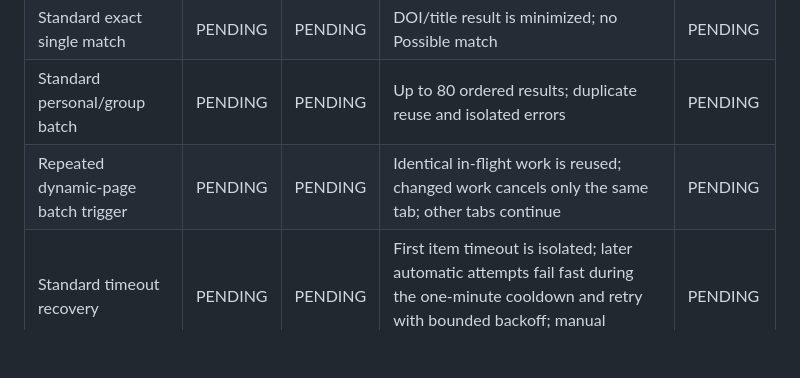
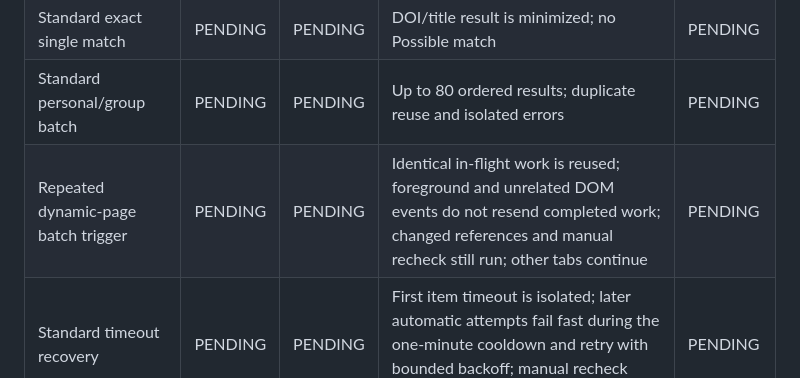
Before and after one commit to he-chun/paper-library-checker, a Markdown page: docs/test-matrix.md, the part around the change. Drawn GitHub-style; blank space fills up the shorter version.

```diff
--- a/docs/test-matrix.md
+++ b/docs/test-matrix.md
@@ -49,7 +49,7 @@ from 0.4.x because the user-visible connection flow and privacy boundary changed
 | Standard connection, no XPI/token | PENDING | PENDING | Local API probe succeeds and popup shows Standard | PENDING |
 | Standard exact single match | PENDING | PENDING | DOI/title result is minimized; no Possible match | PENDING |
 | Standard personal/group batch | PENDING | PENDING | Up to 80 ordered results; duplicate reuse and isolated errors | PENDING |
-| Repeated dynamic-page batch trigger | PENDING | PENDING | Identical in-flight work is reused; changed work cancels only the same tab; other tabs continue | PENDING |
+| Repeated dynamic-page batch trigger | PENDING | PENDING | Identical in-flight work is reused; foreground and unrelated DOM events do not resend completed work; changed references and manual recheck still run; other tabs continue | PENDING |
 | Standard timeout recovery | PENDING | PENDING | First item timeout is isolated; later automatic attempts fail fast during the one-minute cooldown and retry with bounded backoff; manual recheck remains available | PENDING |
 | Enhanced connection | PENDING | PENDING | 64-character token required; popup shows Enhanced and real-time index | PENDING |
 | Automatic prefers enhanced | PENDING | PENDING | Compatible ready add-on selected | PENDING |
```
Also changed, not shown: docs/architecture.md (+4 -1 lines), docs/dual-backend-architecture.md (+3 -1 lines).
